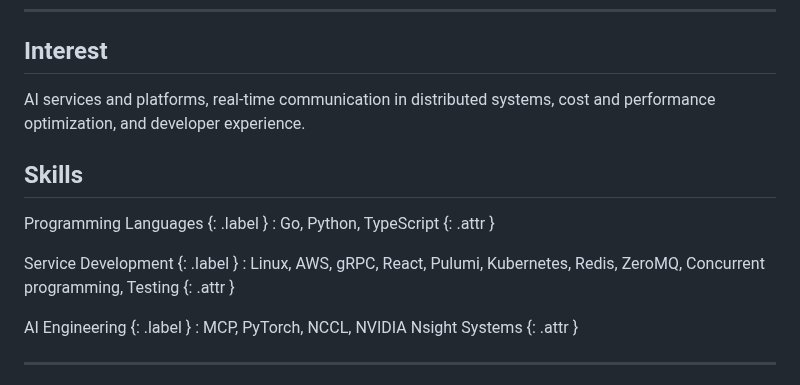
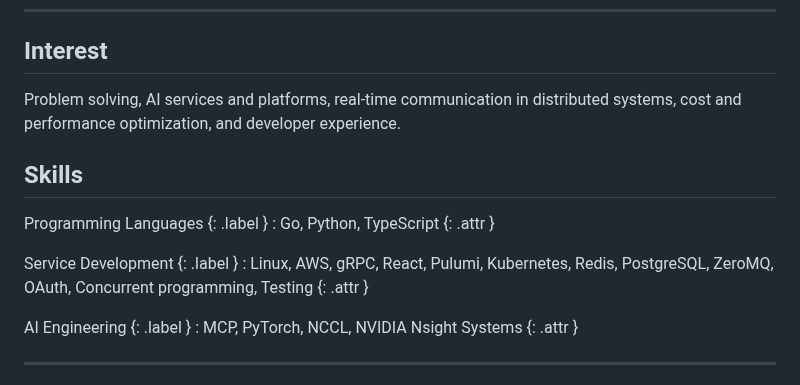
Before and after one commit to sublee/subl.ee, a Markdown page: resume.md, the part around the change. Rendered like a GitHub page.

Commit message:
Update resume

```diff
--- a/resume.md
+++ b/resume.md
@@ -19,8 +19,9 @@ Web Sites {: .label }
 Interest
 --------
 
-AI services and platforms, real-time communication in distributed systems,
-cost and performance optimization, and developer experience.
+Problem solving, AI services and platforms, real-time communication in
+distributed systems, cost and performance optimization, and developer
+experience.
 
 Skills
 ------
@@ -30,8 +31,8 @@ Programming Languages {: .label }
   {: .attr }
 
 Service Development {: .label }
-: Linux, AWS, gRPC, React, Pulumi, Kubernetes, Redis, ZeroMQ, Concurrent
-  programming, Testing
+: Linux, AWS, gRPC, React, Pulumi, Kubernetes, Redis, PostgreSQL, ZeroMQ, OAuth,
+  Concurrent programming, Testing
   {: .attr }
 
 AI Engineering {: .label }
```
